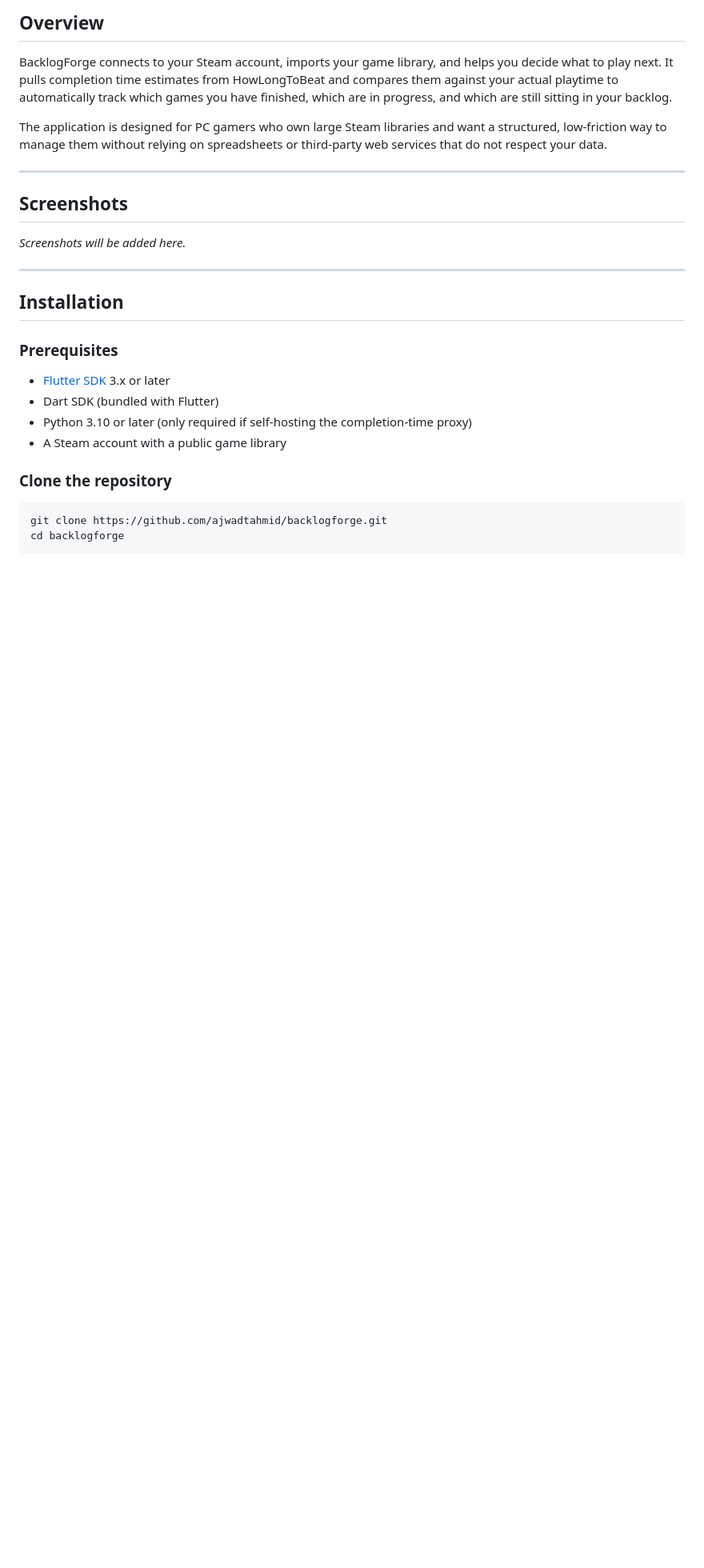
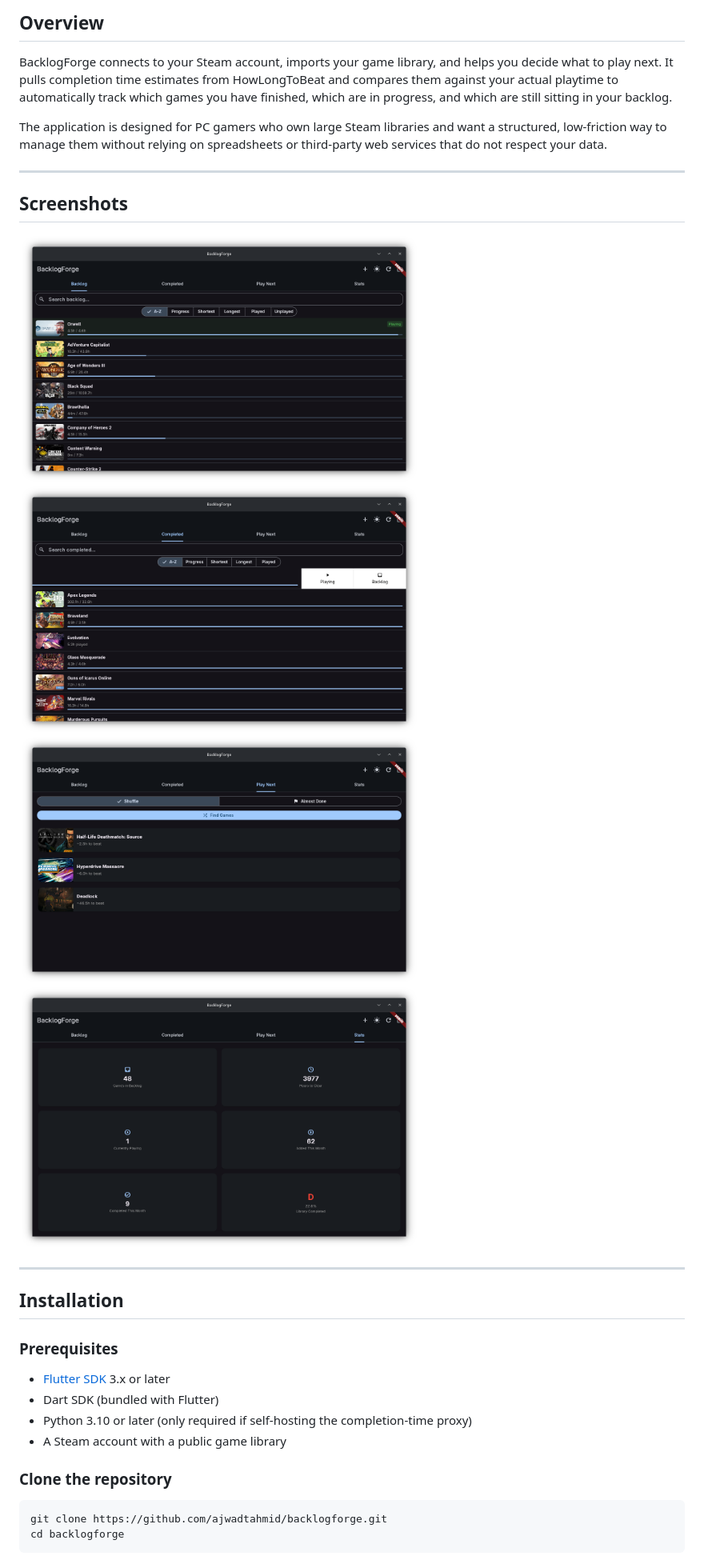
Before and after one commit to ajwadtahmid/BacklogForge, a Markdown page: README.md, the part around the change. Shown at 80% size. GitHub-like rendering; pictures changed too: store_assets/screenshots/Screenshot_1.png (added), store_assets/screenshots/Screenshot_2.png (added), store_assets/screenshots/Screenshot_3.png (added); blank space fills up the shorter version.

Commit message:
Added screenshots

```diff
--- a/README.md
+++ b/README.md
@@ -14,7 +14,14 @@ The application is designed for PC gamers who own large Steam libraries and want
 
 ## Screenshots
 
-*Screenshots will be added here.*
+<img src="store_assets/screenshots/Screenshot_1.png" alt="Game library with playtime progress bars, search, and sorting filters" width="500"/>
+
+<img src="store_assets/screenshots/Screenshot_2.png" alt="Completed games list with status filters and completion tracking" width="500"/>
+
+<img src="store_assets/screenshots/Screenshot_3.png" alt="Play Next recommendations showing suggested games to play next" width="500"/>
+
+<img src="store_assets/screenshots/Screenshot_4.png" alt="Library statistics dashboard with completion rate and playtime summary" width="500"/>
+
 
 ---
 
```
